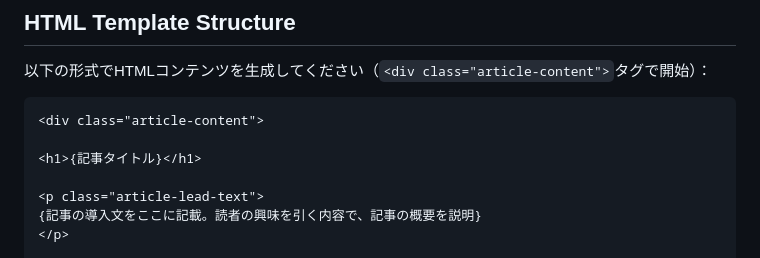
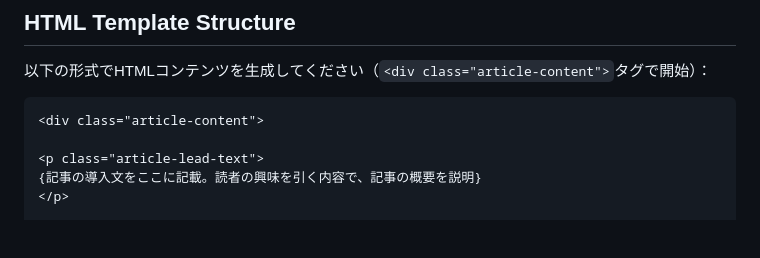
Before and after one commit to ikeike55momo/article-flow, a Markdown page: prompts/04_writing_v4_html.md, the part around the change. GitHub-like rendering; blank space fills up the shorter version.

Commit message:
Remove h1 tag to match sample template exactly
- h1タグを削除してサンプルテンプレートに完全準拠
- タイトルは別の場所で管理される想定

````diff
--- a/prompts/04_writing_v4_html.md
+++ b/prompts/04_writing_v4_html.md
@@ -47,8 +47,6 @@ Read the following files from the article directory:
 
 ```html
 <div class="article-content">
-
-<h1>{記事タイトル}</h1>
 
 <p class="article-lead-text">
 {記事の導入文をここに記載。読者の興味を引く内容で、記事の概要を説明}
````
